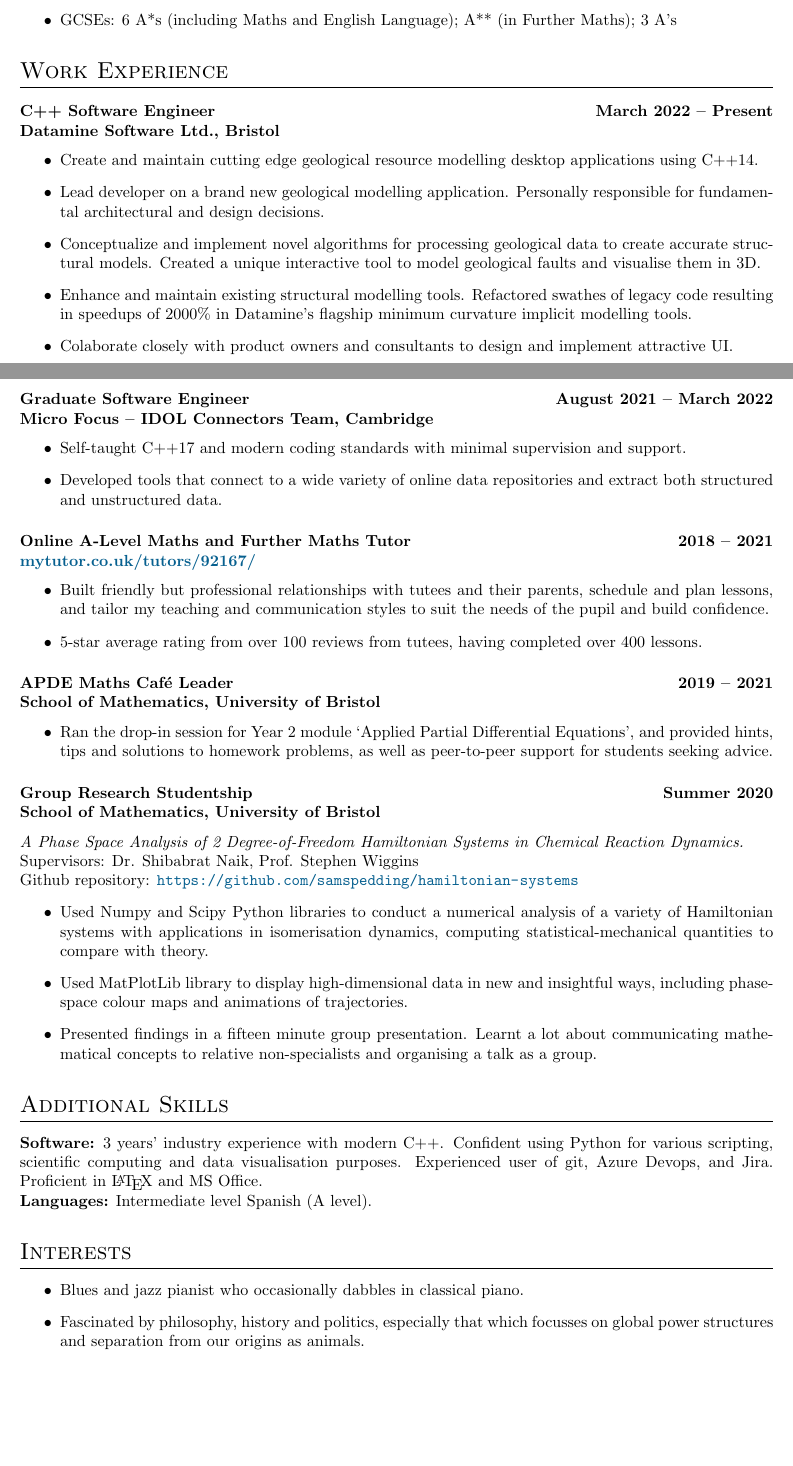
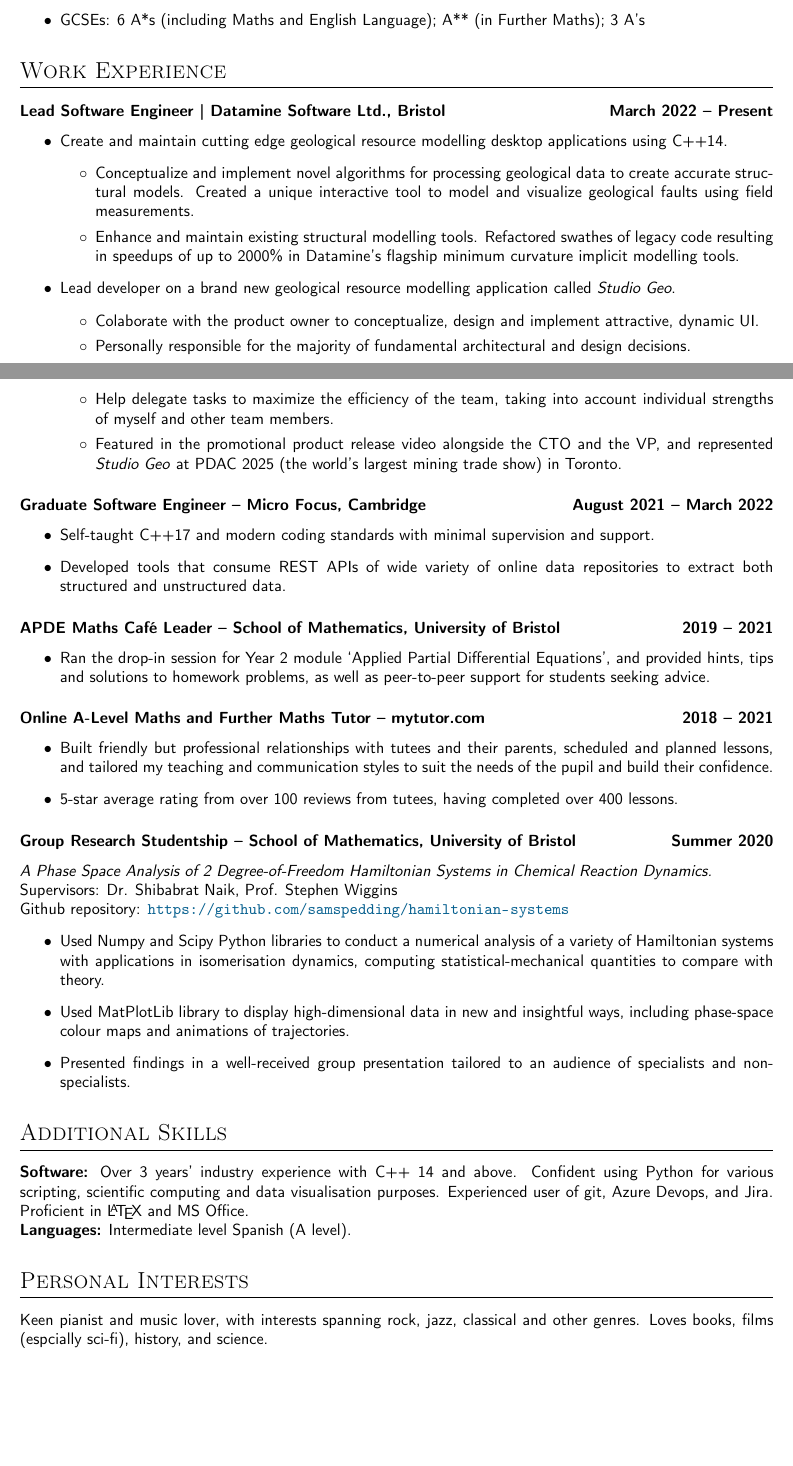
Before and after one commit to wormspeed/CV, a LaTeX CV (Sam Spedding CV.tex, which reads my_cv.cls): two parts of pages 1 and 2 of 2, joined at a grey line, cut so that both start at the same text, the shorter picture padded with empty space. Compiled offline with pdfLaTeX.

Commit message:
Update details re lead developer promotion and change font to sans

```diff
--- a/Sam Spedding CV.tex
+++ b/Sam Spedding CV.tex
@@ -38,50 +39,54 @@ A high-achieving C++ engineer with a strong mathematical mind and a diligent but
 
 \section{Work Experience}
 
-\doubledatedsubsection{C++ Software Engineer}{Datamine Software Ltd., Bristol}{ March 2022 -- Present}
+\datedsubsection{Lead Software Engineer | Datamine Software Ltd., Bristol}{ March 2022 -- Present}
 \begin{itemize}
 	\item Create and maintain cutting edge geological resource modelling desktop applications using C++14.
-	\item Lead developer on a brand new geological modelling application. Personally responsible for fundamental architectural and design decisions.
-	\item Conceptualize and implement novel algorithms for processing geological data to create accurate structural models. Created a unique interactive tool to model geological faults and visualise them in 3D.
-	\item Enhance and maintain existing structural modelling tools. Refactored swathes of legacy code resulting in speedups of 2000\% in Datamine's flagship minimum curvature implicit modelling tools.
-	\item Colaborate closely with product owners and consultants to design and implement attractive UI.
+	\begin{itemize}[label=\textopenbullet]
+		\item Conceptualize and implement novel algorithms for processing geological data to create accurate structural models. Created a unique interactive tool to model and visualize geological faults using field measurements.
+		\item Enhance and maintain existing structural modelling tools. Refactored swathes of legacy code resulting in speedups of up to 2000\% in Datamine's flagship minimum curvature implicit modelling tools.
+	\end{itemize}
+	\item Lead developer on a brand new geological resource modelling application called \emph{Studio Geo}.
+	\begin{itemize}[label=\textopenbullet]
+	    \item Colaborate with the product owner to conceptualize, design and implement attractive, dynamic UI.
+	    \item Personally responsible for the majority of fundamental architectural and design decisions.
+	    \item Help delegate tasks to maximize the efficiency of the team, taking into account individual strengths of myself and other team members.
+	    \item Featured in the promotional product release video alongside the CTO and the VP, and represented \emph{Studio Geo} at PDAC 2025 (the world's largest mining trade show) in Toronto.
+    \end{itemize}
 \end{itemize}
 
-\doubledatedsubsection{Graduate Software Engineer}{Micro Focus -- IDOL Connectors Team, Cambridge}{August 2021 -- March 2022}
+\datedsubsection{Graduate Software Engineer -- Micro Focus, Cambridge}{August 2021 -- March 2022}
 \begin{itemize}
 	\item Self-taught C++17 and modern coding standards with minimal supervision and support.
-	\item Developed tools that connect to a wide variety of online data repositories and extract both structured and unstructured data.
+	\item Developed tools that consume REST APIs of wide variety of online data repositories to extract both structured and unstructured data.
 \end{itemize}
 
-\doubledatedsubsection{Online A-Level Maths and Further Maths Tutor}{\href{https://www.mytutor.co.uk/tutors/92167/}{mytutor.co.uk/tutors/92167/}}{2018 -- 2021}
+\datedsubsection{APDE Maths Caf\'e Leader -- School of Mathematics, University of Bristol}{2019 -- 2021}
 \begin{itemize}
-	\item Built friendly but professional relationships with tutees and their parents, schedule and plan lessons, and tailor my teaching and communication styles to suit the needs of the pupil and build confidence.
+\item Ran the drop-in session for Year 2 module ‘Applied Partial Differential Equations’, and provided hints, tips and solutions to homework problems, as well as peer-to-peer support for students seeking advice.
+\end{itemize}
+
+\datedsubsection{Online A-Level Maths and Further Maths Tutor -- mytutor.com}{2018 -- 2021}
+\begin{itemize}
+	\item Built friendly but professional relationships with tutees and their parents, scheduled and planned lessons, and tailored my teaching and communication styles to suit the needs of the pupil and build their confidence.
 	\item 5-star average rating from over 100 reviews from tutees, having completed over 400 lessons.
 \end{itemize}
 
-\doubledatedsubsection{APDE Maths Caf\'e Leader}{School of Mathematics, University of Bristol}{2019 -- 2021}
-\begin{itemize}
-	\item Ran the drop-in session for Year 2 module ‘Applied Partial Differential Equations’, and provided hints, tips and solutions to homework problems, as well as peer-to-peer support for students seeking advice.
-\end{itemize}
-
-\doubledatedsubsection{Group Research Studentship}{School of Mathematics, University of Bristol}{Summer 2020}
+\datedsubsection{Group Research Studentship -- School of Mathematics, University of Bristol}{Summer 2020}
 \textit{A Phase Space Analysis of 2 Degree-of-Freedom Hamiltonian Systems in Chemical Reaction Dynamics.} \\
 Supervisors: Dr. Shibabrat Naik, Prof. Stephen Wiggins\\
 Github repository: \url{https://github.com/samspedding/hamiltonian-systems}
 \begin{itemize}
 	\item Used Numpy and Scipy Python libraries to conduct a numerical analysis of a variety of Hamiltonian systems with applications in isomerisation dynamics, computing statistical-mechanical quantities to compare with theory.
 	\item Used MatPlotLib library to display high-dimensional data in new and insightful ways, including phase-space colour maps and animations of trajectories.
-	\item Presented findings in a fifteen minute group presentation. Learnt a lot about communicating mathematical concepts to relative non-specialists and organising a talk as a group.
+	\item Presented findings in a well-received group presentation tailored to an audience of specialists and non-specialists.
 \end{itemize}
 
 \section{Additional Skills}
-\textbf{Software:} 3 years' industry experience with modern C++. Confident using Python for various scripting, scientific computing and data visualisation purposes. Experienced user of git, Azure Devops, and Jira. Proficient in \LaTeX\ and MS Office.\\
+\textbf{Software:} Over 3 years' industry experience with C++ 14 and above. Confident using Python for various scripting, scientific computing and data visualisation purposes. Experienced user of git, Azure Devops, and Jira. Proficient in \LaTeX\ and MS Office.\\
 \textbf{Languages:} Intermediate level Spanish (A level).
 
-\section{Interests}
-\begin{itemize}
-	\item Blues and jazz pianist who occasionally dabbles in classical piano.
-	\item Fascinated by philosophy, history and politics, especially that which focusses on global power structures and separation from our origins as animals.
-\end{itemize}
+\section{Personal Interests}
+Keen pianist and music lover, with interests spanning rock, jazz, classical and other genres. Loves books, films (espcially sci-fi), history, and science.
 
 \end{document}
--- a/my_cv.cls
+++ b/my_cv.cls
@@ -7,6 +7,11 @@
 \usepackage[margin=1in]{geometry}
 \usepackage{multicol}
 \usepackage[dvipsnames]{xcolor}
+\usepackage[T1]{fontenc}
+\usepackage{enumitem}
+\renewcommand*\familydefault{\sfdefault}
+
+
 \hypersetup{
 	colorlinks=true,
 	linkcolor=MidnightBlue,
```
Also changed, not shown: Sam Spedding CV.pdf, Sam Spedding CV.tex (21 more changed lines), 3 other files.
